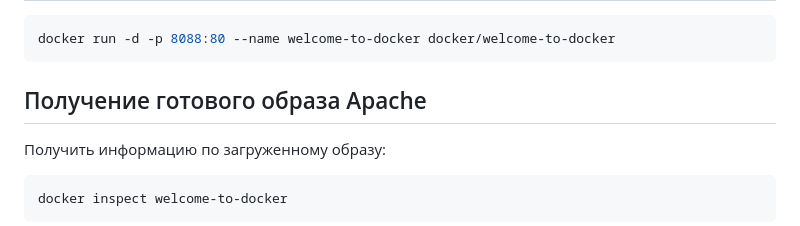
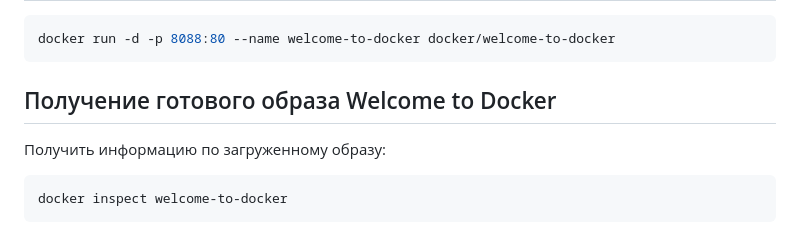
Before and after one commit to DecoratorDiname/clone, a Markdown page: myNotes/Weclome_to_docker.md, the part around the change. GitHub-like rendering.

Commit message:
Welcome_to_docker_fix1

````diff
--- a/myNotes/Weclome_to_docker.md
+++ b/myNotes/Weclome_to_docker.md
@@ -50,7 +50,7 @@ docker rmi $(docker images -q)
 ```bash
 docker run -d -p 8088:80 --name welcome-to-docker docker/welcome-to-docker
 ```
-##  Получение готового образа Apache
+##  Получение готового образа Welcome to Docker
 
 Получить информацию по загруженному образу:
 ```bash
````
